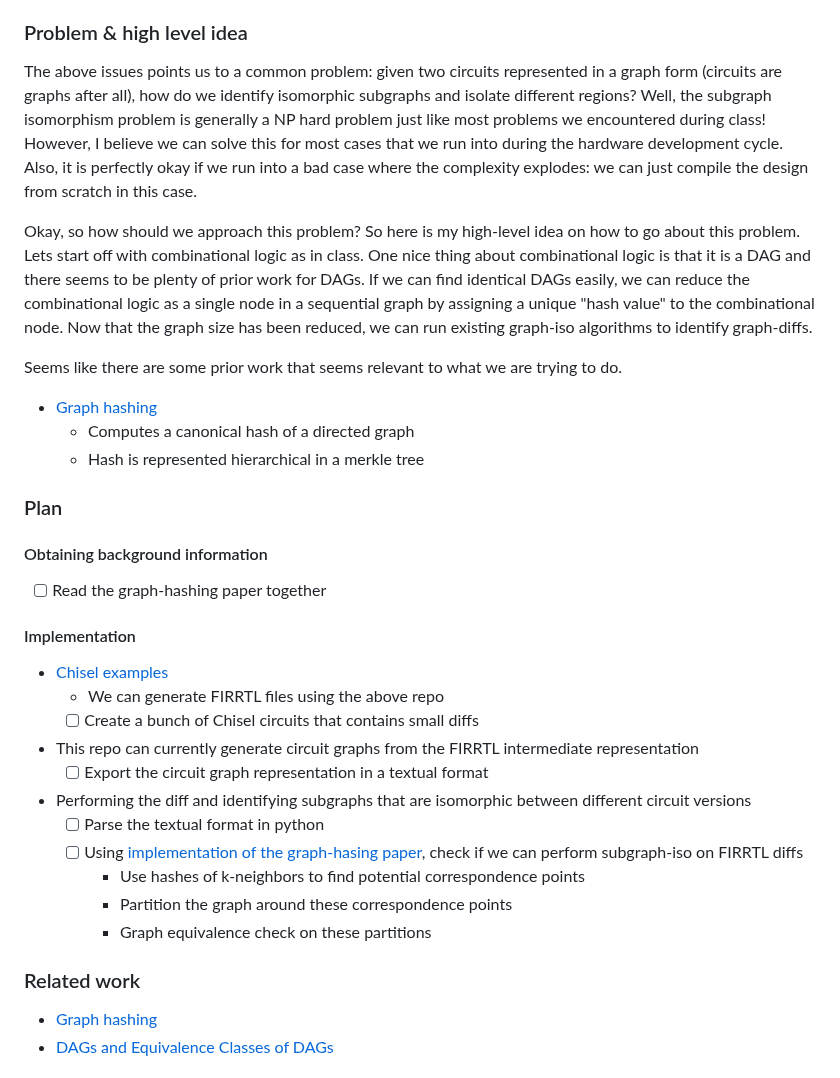
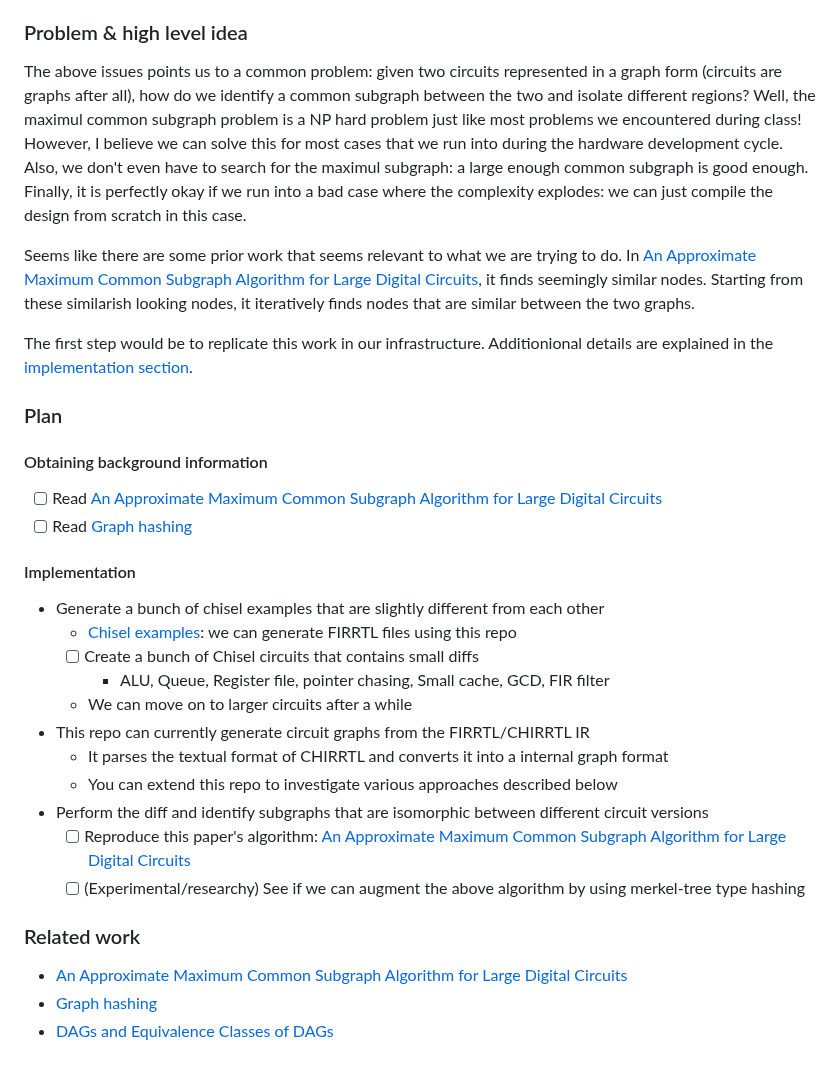
Before and after one commit to joonho3020/ripple-ir, a Markdown page: README.md, the part around the change. GitHub-like rendering.

```diff
--- a/README.md
+++ b/README.md
@@ -75,46 +75,44 @@ These optimizations makes it difficult to identify correspondence points between
 
 ### Problem & high level idea
 
-The above issues points us to a common problem: given two circuits represented in a graph form (circuits are graphs after all), how do we identify isomorphic subgraphs and isolate different regions?
-Well, the subgraph isomorphism problem is generally a NP hard problem just like most problems we encountered during class!
+The above issues points us to a common problem: given two circuits represented in a graph form (circuits are graphs after all), how do we identify a common subgraph between the two and isolate different regions?
+Well, the maximul common subgraph problem is a NP hard problem just like most problems we encountered during class!
 However, I believe we can solve this for most cases that we run into during the hardware development cycle.
-Also, it is perfectly okay if we run into a bad case where the complexity explodes: we can just compile the design from scratch in this case.
-
-Okay, so how should we approach this problem?
-So here is my high-level idea on how to go about this problem.
-Lets start off with combinational logic as in class.
-One nice thing about combinational logic is that it is a DAG and there seems to be plenty of prior work for DAGs.
-If we can find identical DAGs easily, we can reduce the combinational logic as a single node in a sequential graph by assigning a unique "hash value" to the combinational node.
-Now that the graph size has been reduced, we can run existing graph-iso algorithms to identify graph-diffs.
+Also, we don't even have to search for the maximul subgraph: a large enough common subgraph is good enough.
+Finally, it is perfectly okay if we run into a bad case where the complexity explodes: we can just compile the design from scratch in this case.
 
 Seems like there are some prior work that seems relevant to what we are trying to do.
+In [An Approximate Maximum Common Subgraph Algorithm for Large Digital Circuits](https://ieeexplore.ieee.org/abstract/document/5615521), it finds seemingly similar nodes.
+Starting from these similarish looking nodes, it iteratively finds nodes that are similar between the two graphs.
 
-- [Graph hashing](https://arxiv.org/pdf/2002.06653)
-    - Computes a canonical hash of a directed graph
-    - Hash is represented hierarchical in a merkle tree
+The first step would be to replicate this work in our infrastructure.
+Additionional details are explained in the [implementation section](#implementation).
+
 
 ### Plan
 
 #### Obtaining background information
 
-- [ ] Read the graph-hashing paper together
+- [ ] Read [An Approximate Maximum Common Subgraph Algorithm for Large Digital Circuits](https://ieeexplore.ieee.org/abstract/document/5615521)
+- [ ] Read [Graph hashing](https://arxiv.org/pdf/2002.06653)
 
 #### Implementation
 
-- [Chisel examples](https://github.com/joonho3020/chisel-examples)
-    - We can generate FIRRTL files using the above repo
+- Generate a bunch of chisel examples that are slightly different from each other
+    - [Chisel examples](https://github.com/joonho3020/chisel-examples): we can generate FIRRTL files using this repo
     - [ ] Create a bunch of Chisel circuits that contains small diffs
-- This repo can currently generate circuit graphs from the FIRRTL intermediate representation
-    - [ ] Export the circuit graph representation in a textual format
-- Performing the diff and identifying subgraphs that are isomorphic between different circuit versions
-    - [ ] Parse the textual format in python
-    - [ ] Using [implementation of the graph-hasing paper](https://github.com/calebh/dihash), check if we can perform subgraph-iso on FIRRTL diffs
-        - Use hashes of k-neighbors to find potential correspondence points
-        - Partition the graph around these correspondence points
-        - Graph equivalence check on these partitions
+        - ALU, Queue, Register file, pointer chasing, Small cache, GCD, FIR filter
+    - We can move on to larger circuits after a while
+- This repo can currently generate circuit graphs from the FIRRTL/CHIRRTL IR
+    - It parses the textual format of CHIRRTL and converts it into a internal graph format
+    - You can extend this repo to investigate various approaches described below
+- Perform the diff and identify subgraphs that are isomorphic between different circuit versions
+    - [ ] Reproduce this paper's algorithm: [An Approximate Maximum Common Subgraph Algorithm for Large Digital Circuits](https://ieeexplore.ieee.org/abstract/document/5615521)
+    - [ ] (Experimental/researchy) See if we can augment the above algorithm by using merkel-tree type hashing
 
 ### Related work
 
+- [An Approximate Maximum Common Subgraph Algorithm for Large Digital Circuits](https://ieeexplore.ieee.org/abstract/document/5615521)
 - [Graph hashing](https://arxiv.org/pdf/2002.06653)
 - [DAGs and Equivalence Classes of DAGs](https://www.cs.cmu.edu/afs/cs/project/jair/pub/volume18/acid03a-html/node2.html)
 
```
